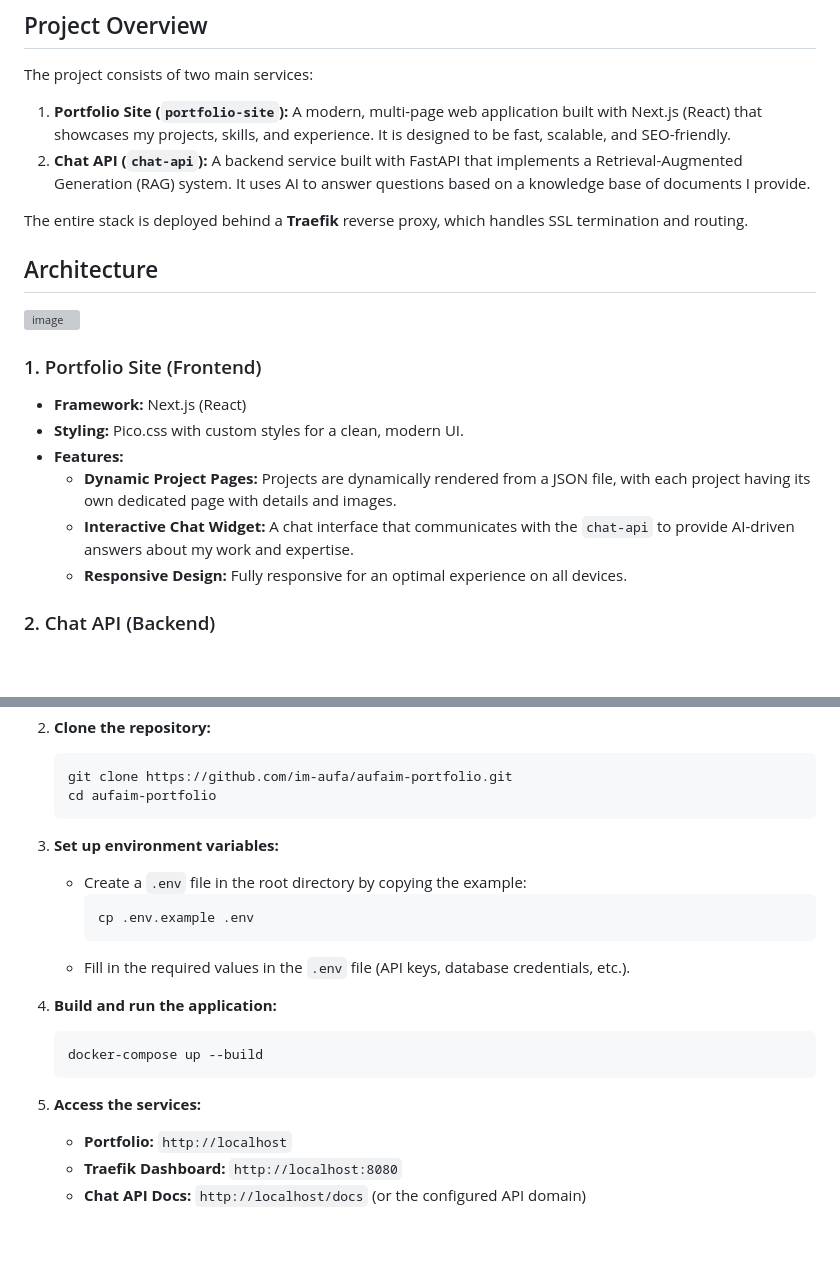
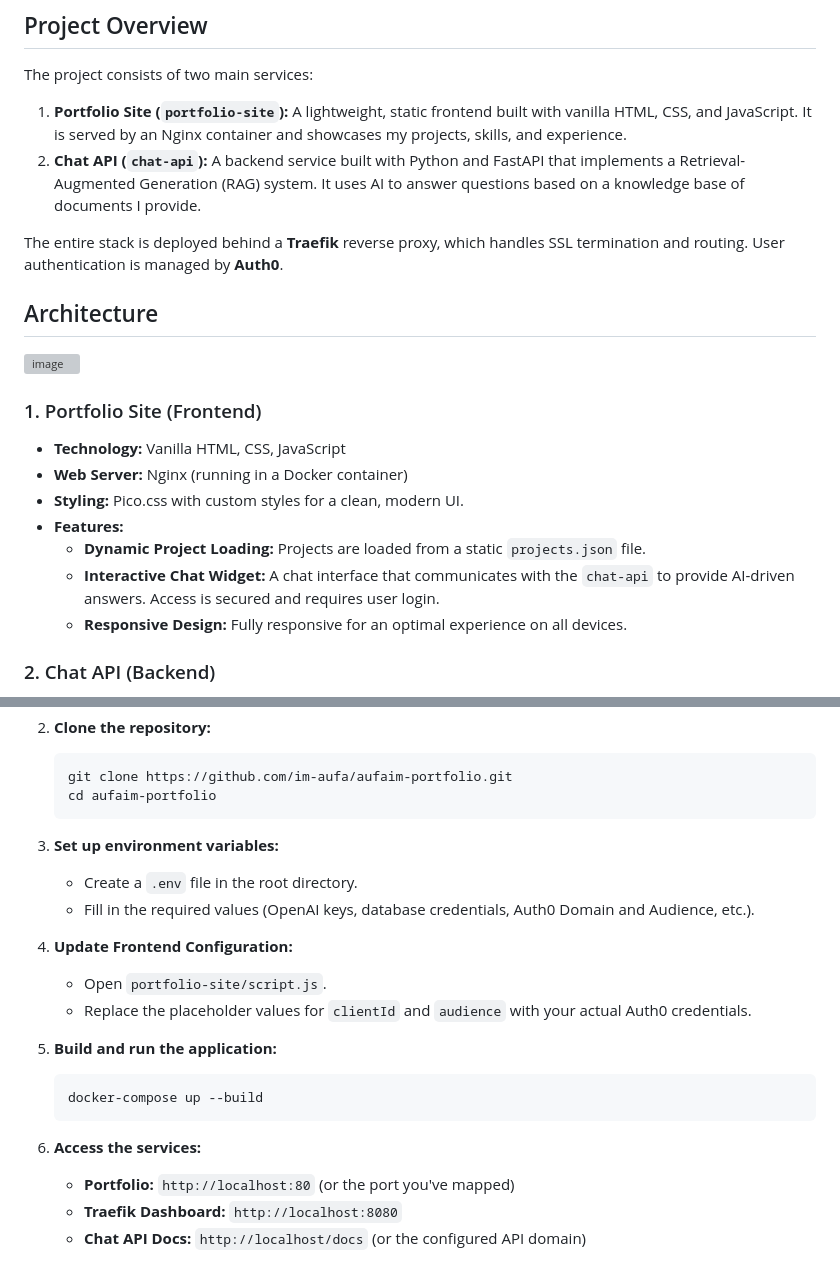
Before and after one commit to im-aufa/Chat-API, a Markdown page: README.md, 2 parts joined by grey strips. GitHub-like rendering; blank space fills up the shorter version; grey boxes are pictures that could not be loaded.

Commit message:
README v2

````diff
--- a/README.md
+++ b/README.md
@@ -6,23 +6,23 @@ This repository contains the source code for my personal portfolio website and a
 
 The project consists of two main services:
 
-1.  **Portfolio Site (`portfolio-site`):** A modern, multi-page web application built with Next.js (React) that showcases my projects, skills, and experience. It is designed to be fast, scalable, and SEO-friendly.
-2.  **Chat API (`chat-api`):** A backend service built with FastAPI that implements a Retrieval-Augmented Generation (RAG) system. It uses AI to answer questions based on a knowledge base of documents I provide.
+1.  **Portfolio Site (`portfolio-site`):** A lightweight, static frontend built with vanilla HTML, CSS, and JavaScript. It is served by an Nginx container and showcases my projects, skills, and experience.
+2.  **Chat API (`chat-api`):** A backend service built with Python and FastAPI that implements a Retrieval-Augmented Generation (RAG) system. It uses AI to answer questions based on a knowledge base of documents I provide.
 
-The entire stack is deployed behind a **Traefik** reverse proxy, which handles SSL termination and routing.
+The entire stack is deployed behind a **Traefik** reverse proxy, which handles SSL termination and routing. User authentication is managed by **Auth0**.
 
 ## Architecture
 
 ![image](https://github.com/user-attachments/assets/e7f458f7-1e2a-4e9c-b80c-901311487292)
 
-
 ### 1. Portfolio Site (Frontend)
 
--   **Framework:** Next.js (React)
+-   **Technology:** Vanilla HTML, CSS, JavaScript
+-   **Web Server:** Nginx (running in a Docker container)
 -   **Styling:** Pico.css with custom styles for a clean, modern UI.
 -   **Features:**
-    -   **Dynamic Project Pages:** Projects are dynamically rendered from a JSON file, with each project having its own dedicated page with details and images.
-    -   **Interactive Chat Widget:** A chat interface that communicates with the `chat-api` to provide AI-driven answers about my work and expertise.
+    -   **Dynamic Project Loading:** Projects are loaded from a static `projects.json` file.
+    -   **Interactive Chat Widget:** A chat interface that communicates with the `chat-api` to provide AI-driven answers. Access is secured and requires user login.
     -   **Responsive Design:** Fully responsive for an optimal experience on all devices.
 
 ### 2. Chat API (Backend)
@@ -66,18 +68,19 @@ The entire stack is deployed behind a **Traefik** reverse proxy, which handles S
     ```
 
 3.  **Set up environment variables:**
-    -   Create a `.env` file in the root directory by copying the example:
-        ```bash
-        cp .env.example .env
-        ```
-    -   Fill in the required values in the `.env` file (API keys, database credentials, etc.).
+    -   Create a `.env` file in the root directory.
+    -   Fill in the required values (OpenAI keys, database credentials, Auth0 Domain and Audience, etc.).
 
-4.  **Build and run the application:**
+4.  **Update Frontend Configuration:**
+    -   Open `portfolio-site/script.js`.
+    -   Replace the placeholder values for `clientId` and `audience` with your actual Auth0 credentials.
+
+5.  **Build and run the application:**
     ```bash
     docker-compose up --build
     ```
 
-5.  **Access the services:**
-    -   **Portfolio:** `http://localhost`
+6.  **Access the services:**
+    -   **Portfolio:** `http://localhost:80` (or the port you've mapped)
     -   **Traefik Dashboard:** `http://localhost:8080`
     -   **Chat API Docs:** `http://localhost/docs` (or the configured API domain)
````
Also changed, not shown: other parts of README.md (+5 -3 lines).
